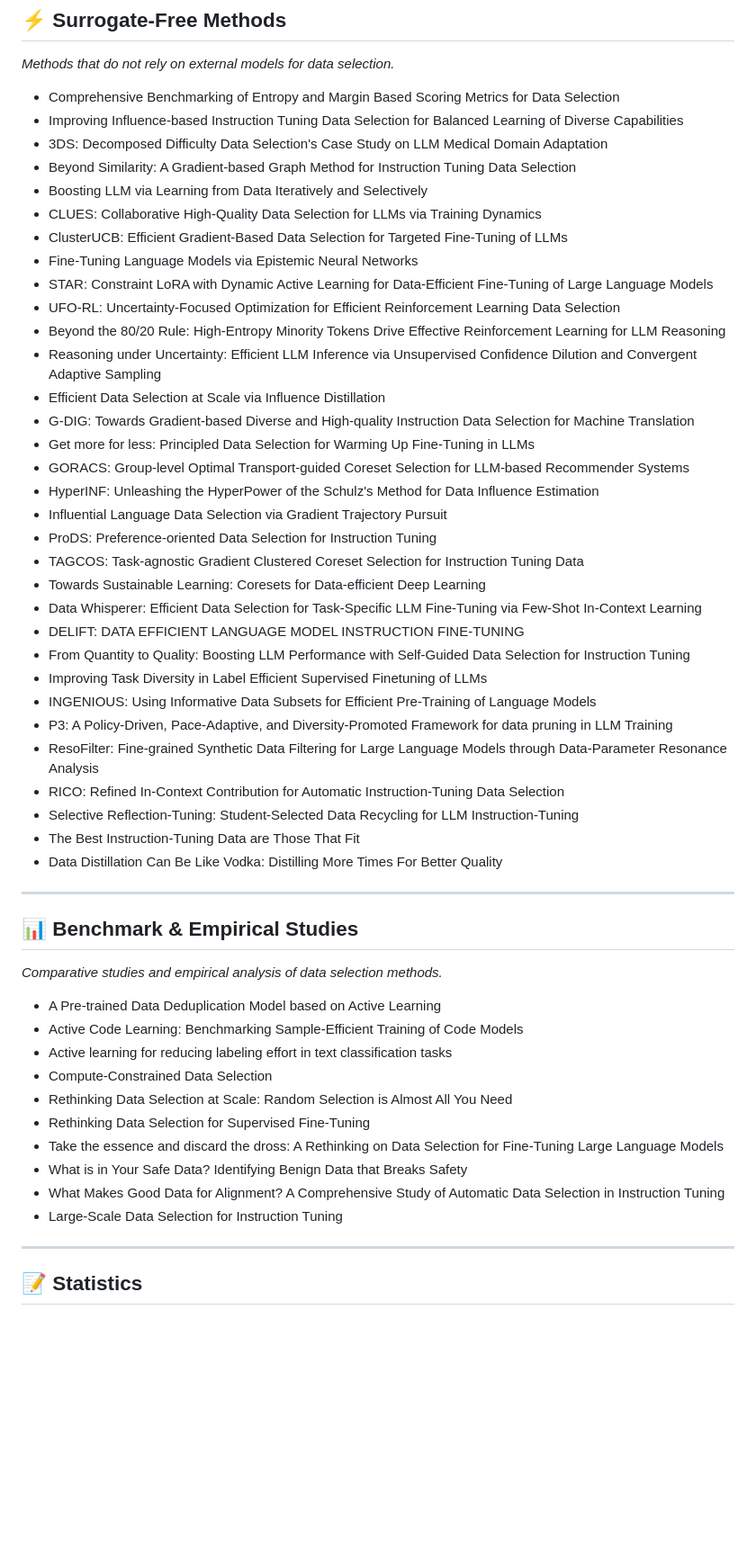
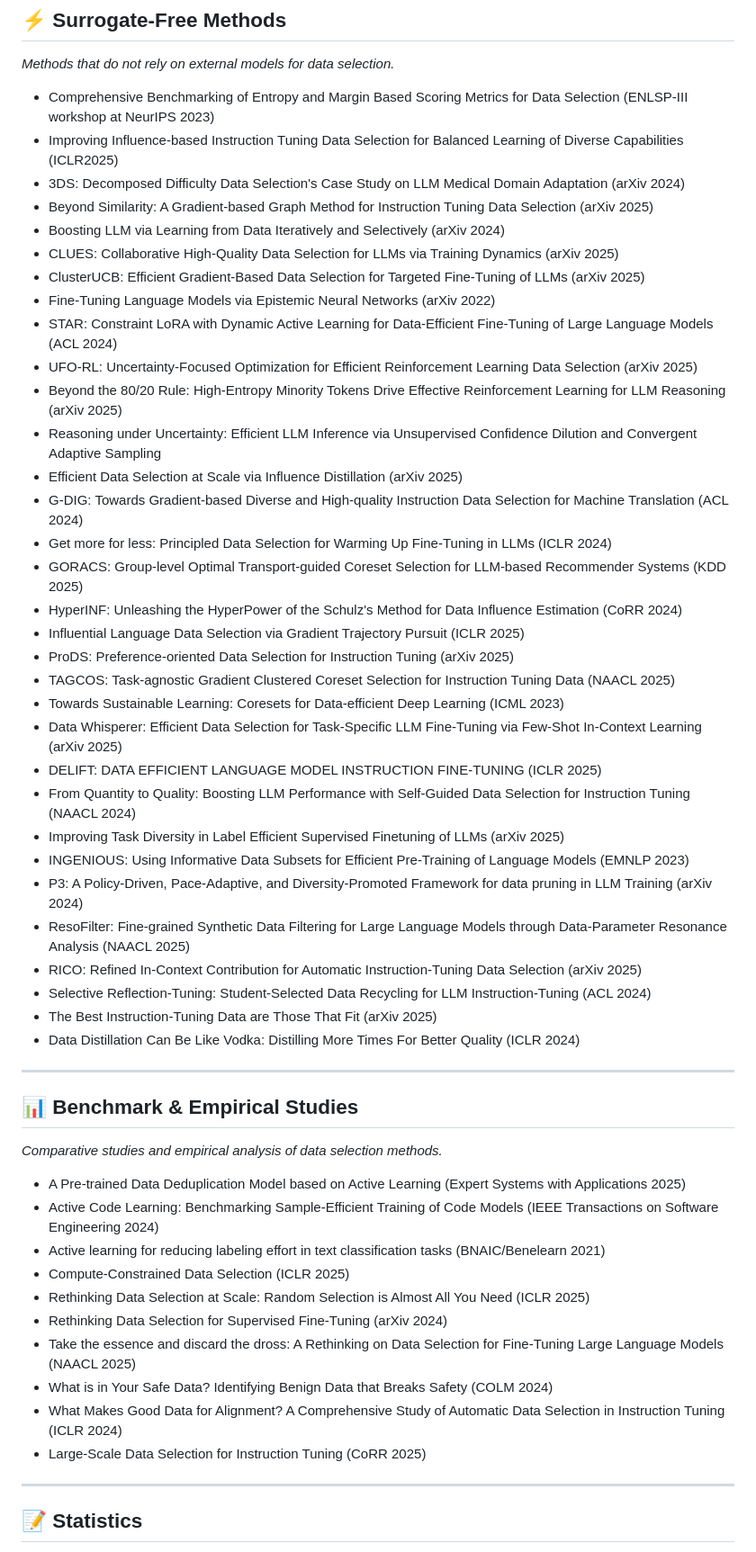
Before and after one commit to tang901/paper-collection, a Markdown page: README.md, the part around one of its changes. Shown at 90% size. Drawn GitHub-style; blank space fills up the shorter version.

```diff
--- a/README.md
+++ b/README.md
@@ -97,39 +97,38 @@ A comprehensive collection of papers for literature review and research purposes
 
 *Methods that do not rely on external models for data selection.*
 
-- Comprehensive Benchmarking of Entropy and Margin Based Scoring Metrics for Data Selection
-- Improving Influence-based Instruction Tuning Data Selection for Balanced Learning of Diverse Capabilities
-- 3DS: Decomposed Difficulty Data Selection's Case Study on LLM Medical Domain Adaptation
-- Beyond Similarity: A Gradient-based Graph Method for Instruction Tuning Data Selection
-- Boosting LLM via Learning from Data Iteratively and Selectively
-- CLUES: Collaborative High-Quality Data Selection for LLMs via Training Dynamics
-- ClusterUCB: Efficient Gradient-Based Data Selection for Targeted Fine-Tuning of LLMs
-- Fine-Tuning Language Models via Epistemic Neural Networks
-- STAR: Constraint LoRA with Dynamic Active Learning for Data-Efficient Fine-Tuning of Large Language Models
-- UFO-RL: Uncertainty-Focused Optimization for Efficient Reinforcement Learning Data Selection
-- Beyond the 80/20 Rule: High-Entropy Minority Tokens Drive Effective Reinforcement Learning for LLM Reasoning
+- Comprehensive Benchmarking of Entropy and Margin Based Scoring Metrics for Data Selection (ENLSP-III workshop at NeurIPS 2023)
+- Improving Influence-based Instruction Tuning Data Selection for Balanced Learning of Diverse Capabilities (ICLR2025)
+- 3DS: Decomposed Difficulty Data Selection's Case Study on LLM Medical Domain Adaptation (arXiv 2024)
+- Beyond Similarity: A Gradient-based Graph Method for Instruction Tuning Data Selection (arXiv 2025)
+- Boosting LLM via Learning from Data Iteratively and Selectively (arXiv 2024)
+- CLUES: Collaborative High-Quality Data Selection for LLMs via Training Dynamics (arXiv 2025)
+- ClusterUCB: Efficient Gradient-Based Data Selection for Targeted Fine-Tuning of LLMs (arXiv 2025)
+- Fine-Tuning Language Models via Epistemic Neural Networks (arXiv 2022)
+- STAR: Constraint LoRA with Dynamic Active Learning for Data-Efficient Fine-Tuning of Large Language Models (ACL 2024)
+- UFO-RL: Uncertainty-Focused Optimization for Efficient Reinforcement Learning Data Selection (arXiv 2025)
+- Beyond the 80/20 Rule: High-Entropy Minority Tokens Drive Effective Reinforcement Learning for LLM Reasoning (arXiv 2025)
 - Reasoning under Uncertainty: Efficient LLM Inference via Unsupervised Confidence Dilution and Convergent Adaptive Sampling
-- Efficient Data Selection at Scale via Influence Distillation
-- G-DIG: Towards Gradient-based Diverse and High-quality Instruction Data Selection for Machine Translation
-- Get more for less: Principled Data Selection for Warming Up Fine-Tuning in LLMs
-- GORACS: Group-level Optimal Transport-guided Coreset Selection for LLM-based Recommender Systems
-- HyperINF: Unleashing the HyperPower of the Schulz's Method for Data Influence Estimation
-- Influential Language Data Selection via Gradient Trajectory Pursuit
-- ProDS: Preference-oriented Data Selection for Instruction Tuning
-- TAGCOS: Task-agnostic Gradient Clustered Coreset Selection for Instruction Tuning Data
-- Towards Sustainable Learning: Coresets for Data-efficient Deep Learning
-- Data Whisperer: Efficient Data Selection for Task-Specific LLM Fine-Tuning via Few-Shot In-Context Learning
-- DELIFT: DATA EFFICIENT LANGUAGE MODEL INSTRUCTION FINE-TUNING
-- From Quantity to Quality: Boosting LLM Performance with Self-Guided Data Selection for Instruction Tuning
-- Improving Task Diversity in Label Efficient Supervised Finetuning of LLMs
-- INGENIOUS: Using Informative Data Subsets for Efficient Pre-Training of Language Models
-- P3: A Policy-Driven, Pace-Adaptive, and Diversity-Promoted Framework for data pruning in LLM Training
-- ResoFilter: Fine-grained Synthetic Data Filtering for Large Language Models through Data-Parameter Resonance Analysis
-- RICO: Refined In-Context Contribution for Automatic Instruction-Tuning Data Selection
-- Selective Reflection-Tuning: Student-Selected Data Recycling for LLM Instruction-Tuning
-- The Best Instruction-Tuning Data are Those That Fit
-- Data Distillation Can Be Like Vodka: Distilling More Times For Better Quality
-
+- Efficient Data Selection at Scale via Influence Distillation (arXiv 2025)
+- G-DIG: Towards Gradient-based Diverse and High-quality Instruction Data Selection for Machine Translation (ACL 2024)
+- Get more for less: Principled Data Selection for Warming Up Fine-Tuning in LLMs (ICLR 2024)
+- GORACS: Group-level Optimal Transport-guided Coreset Selection for LLM-based Recommender Systems (KDD 2025)
+- HyperINF: Unleashing the HyperPower of the Schulz's Method for Data Influence Estimation (CoRR 2024)
+- Influential Language Data Selection via Gradient Trajectory Pursuit (ICLR 2025)
+- ProDS: Preference-oriented Data Selection for Instruction Tuning (arXiv 2025)
+- TAGCOS: Task-agnostic Gradient Clustered Coreset Selection for Instruction Tuning Data (NAACL 2025)
+- Towards Sustainable Learning: Coresets for Data-efficient Deep Learning (ICML 2023)
+- Data Whisperer: Efficient Data Selection for Task-Specific LLM Fine-Tuning via Few-Shot In-Context Learning (arXiv 2025)
+- DELIFT: DATA EFFICIENT LANGUAGE MODEL INSTRUCTION FINE-TUNING (ICLR 2025)
+- From Quantity to Quality: Boosting LLM Performance with Self-Guided Data Selection for Instruction Tuning (NAACL 2024)
+- Improving Task Diversity in Label Efficient Supervised Finetuning of LLMs (arXiv 2025)
+- INGENIOUS: Using Informative Data Subsets for Efficient Pre-Training of Language Models (EMNLP 2023)
+- P3: A Policy-Driven, Pace-Adaptive, and Diversity-Promoted Framework for data pruning in LLM Training (arXiv 2024)
+- ResoFilter: Fine-grained Synthetic Data Filtering for Large Language Models through Data-Parameter Resonance Analysis (NAACL 2025)
+- RICO: Refined In-Context Contribution for Automatic Instruction-Tuning Data Selection (arXiv 2025)
+- Selective Reflection-Tuning: Student-Selected Data Recycling for LLM Instruction-Tuning (ACL 2024)
+- The Best Instruction-Tuning Data are Those That Fit (arXiv 2025)
+- Data Distillation Can Be Like Vodka: Distilling More Times For Better Quality (ICLR 2024)
 
 ---
 
@@ -137,17 +136,16 @@ A comprehensive collection of papers for literature review and research purposes
 
 *Comparative studies and empirical analysis of data selection methods.*
 
-- A Pre-trained Data Deduplication Model based on Active Learning
-- Active Code Learning: Benchmarking Sample-Efficient Training of Code Models
-- Active learning for reducing labeling effort in text classification tasks
-- Compute-Constrained Data Selection
-- Rethinking Data Selection at Scale: Random Selection is Almost All You Need
-- Rethinking Data Selection for Supervised Fine-Tuning
-- Take the essence and discard the dross: A Rethinking on Data Selection for Fine-Tuning Large Language Models
-- What is in Your Safe Data? Identifying Benign Data that Breaks Safety
-- What Makes Good Data for Alignment? A Comprehensive Study of Automatic Data Selection in Instruction Tuning
-- Large-Scale Data Selection for Instruction Tuning
-
+- A Pre-trained Data Deduplication Model based on Active Learning (Expert Systems with Applications 2025)
+- Active Code Learning: Benchmarking Sample-Efficient Training of Code Models (IEEE Transactions on Software Engineering 2024)
+- Active learning for reducing labeling effort in text classification tasks (BNAIC/Benelearn 2021)
+- Compute-Constrained Data Selection (ICLR 2025)
+- Rethinking Data Selection at Scale: Random Selection is Almost All You Need (ICLR 2025)
+- Rethinking Data Selection for Supervised Fine-Tuning (arXiv 2024)
+- Take the essence and discard the dross: A Rethinking on Data Selection for Fine-Tuning Large Language Models (NAACL 2025)
+- What is in Your Safe Data? Identifying Benign Data that Breaks Safety (COLM 2024)
+- What Makes Good Data for Alignment? A Comprehensive Study of Automatic Data Selection in Instruction Tuning (ICLR 2024)
+- Large-Scale Data Selection for Instruction Tuning (CoRR 2025)
 
 ---
 
```
Also changed, not shown: other parts of README.md (+74 -74 lines).
